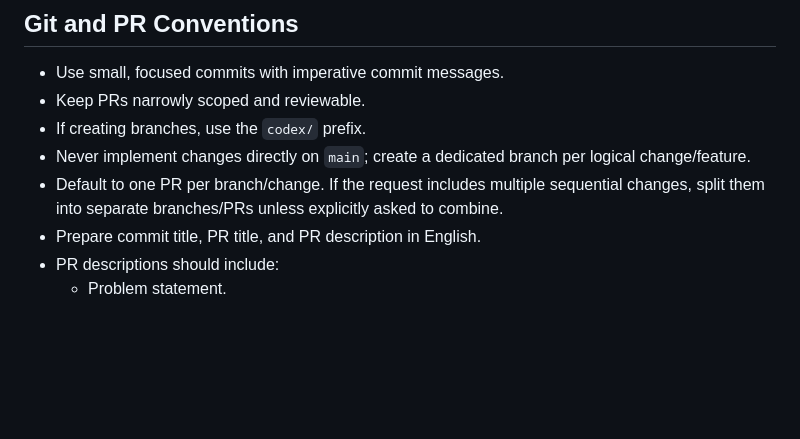
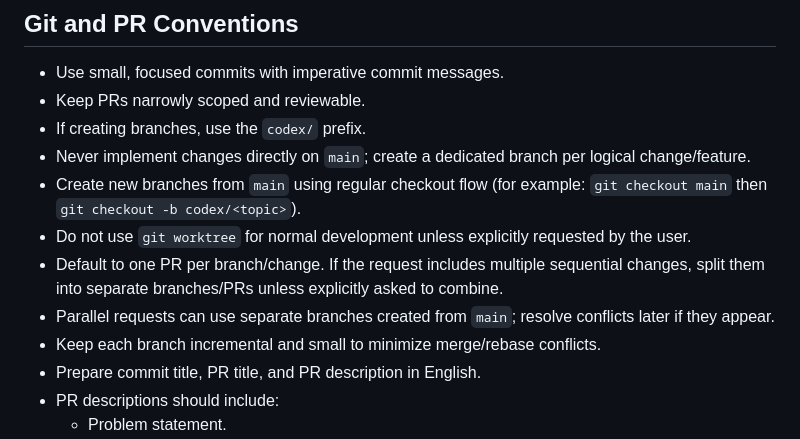
Before and after one commit to pakitovic/gb-emu, a Markdown page: AGENTS.md, the part around the change. Rendered like a GitHub page; blank space fills up the shorter version.

Commit message:
docs: update AGENTS.md

```diff
--- a/AGENTS.md
+++ b/AGENTS.md
@@ -114,7 +114,11 @@ Before considering a task complete, all of the following must hold:
 - Keep PRs narrowly scoped and reviewable.
 - If creating branches, use the `codex/` prefix.
 - Never implement changes directly on `main`; create a dedicated branch per logical change/feature.
+- Create new branches from `main` using regular checkout flow (for example: `git checkout main` then `git checkout -b codex/<topic>`).
+- Do not use `git worktree` for normal development unless explicitly requested by the user.
 - Default to one PR per branch/change. If the request includes multiple sequential changes, split them into separate branches/PRs unless explicitly asked to combine.
+- Parallel requests can use separate branches created from `main`; resolve conflicts later if they appear.
+- Keep each branch incremental and small to minimize merge/rebase conflicts.
 - Prepare commit title, PR title, and PR description in English.
 - PR descriptions should include:
   - Problem statement.
```
